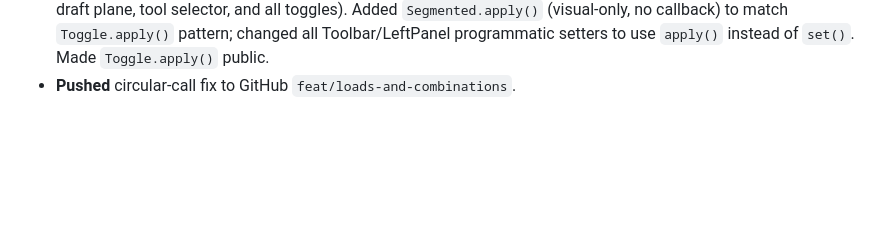
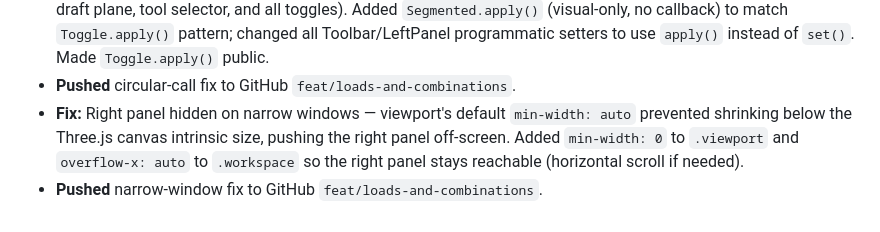
Before and after one commit to MichaelOcampo1104/bcad, a Markdown page: agent.md, the part around the change. Drawn GitHub-style; blank space fills up the shorter version.

Commit message:
Update agent.md with narrow-window right-panel fix
Co-Authored-By: Claude Opus 4.8 <noreply@anthropic.com>

```diff
--- a/agent.md
+++ b/agent.md
@@ -310,3 +310,5 @@ npm run preview    # serve production build
 - **Pushed** BOM + feedback fix to GitHub `feat/loads-and-combinations`.
 - **Fix:** Circular call stack in Segmented/Toggle setters — `App.setProjection()` → `toolbar.setProjection()` → `projSegmented.set()` → fired `onSelect` back to `App.setProjection()` → infinite recursion (same for preset, draft plane, tool selector, and all toggles). Added `Segmented.apply()` (visual-only, no callback) to match `Toggle.apply()` pattern; changed all Toolbar/LeftPanel programmatic setters to use `apply()` instead of `set()`. Made `Toggle.apply()` public.
 - **Pushed** circular-call fix to GitHub `feat/loads-and-combinations`.
+- **Fix:** Right panel hidden on narrow windows — viewport's default `min-width: auto` prevented shrinking below the Three.js canvas intrinsic size, pushing the right panel off-screen. Added `min-width: 0` to `.viewport` and `overflow-x: auto` to `.workspace` so the right panel stays reachable (horizontal scroll if needed).
+- **Pushed** narrow-window fix to GitHub `feat/loads-and-combinations`.
```
